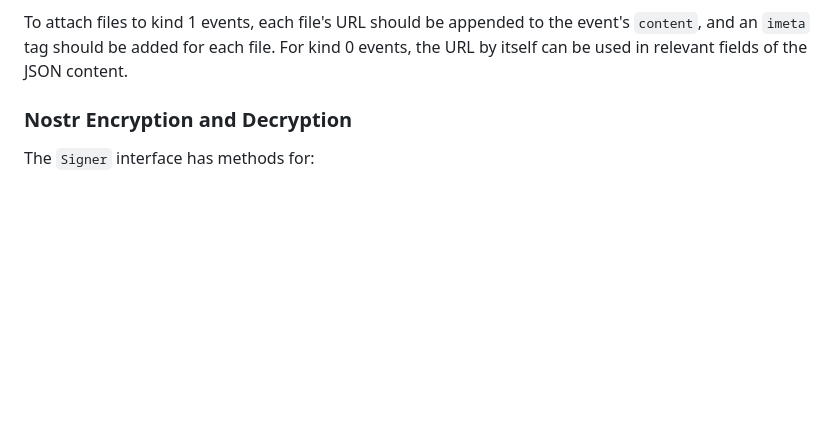
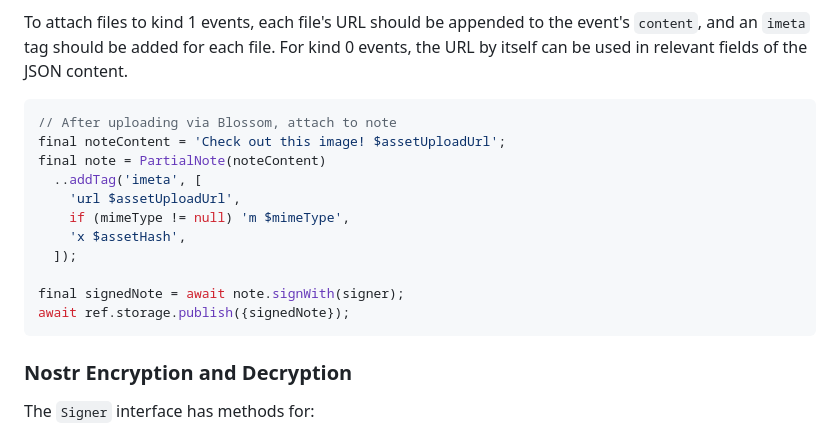
Before and after one commit to purplebase/purplestack, a Markdown page: context/03-nostr.md, the part around the change printed below. GitHub-like rendering; blank space fills up the shorter version.

````diff
--- a/context/03-nostr.md
+++ b/context/03-nostr.md
@@ -345,5 +420,19 @@ TODO: Blossom interface in models, impl in purplebase (take from zapstore-cli)
 
 To attach files to kind 1 events, each file's URL should be appended to the event's `content`, and an `imeta` tag should be added for each file. For kind 0 events, the URL by itself can be used in relevant fields of the JSON content.
+
+```dart
+// After uploading via Blossom, attach to note
+final noteContent = 'Check out this image! $assetUploadUrl';
+final note = PartialNote(noteContent)
+  ..addTag('imeta', [
+    'url $assetUploadUrl',
+    if (mimeType != null) 'm $mimeType',
+    'x $assetHash',
+  ]);
+
+final signedNote = await note.signWith(signer);
+await ref.storage.publish({signedNote});
+```
 
 ### Nostr Encryption and Decryption
 
````
Also changed, not shown: other parts of context/03-nostr.md (+76 -1 lines), context/01-stack.md (+2 -0 lines).
